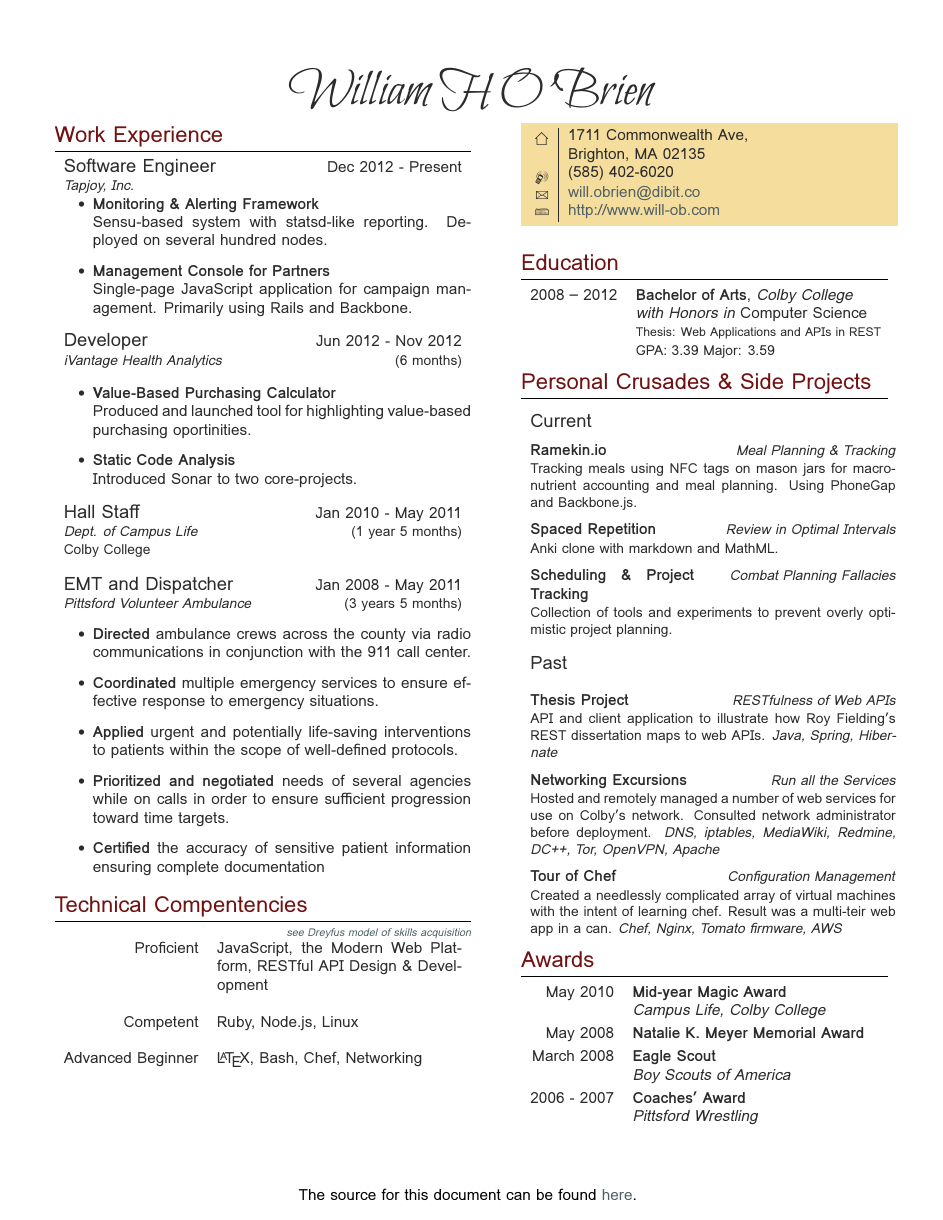
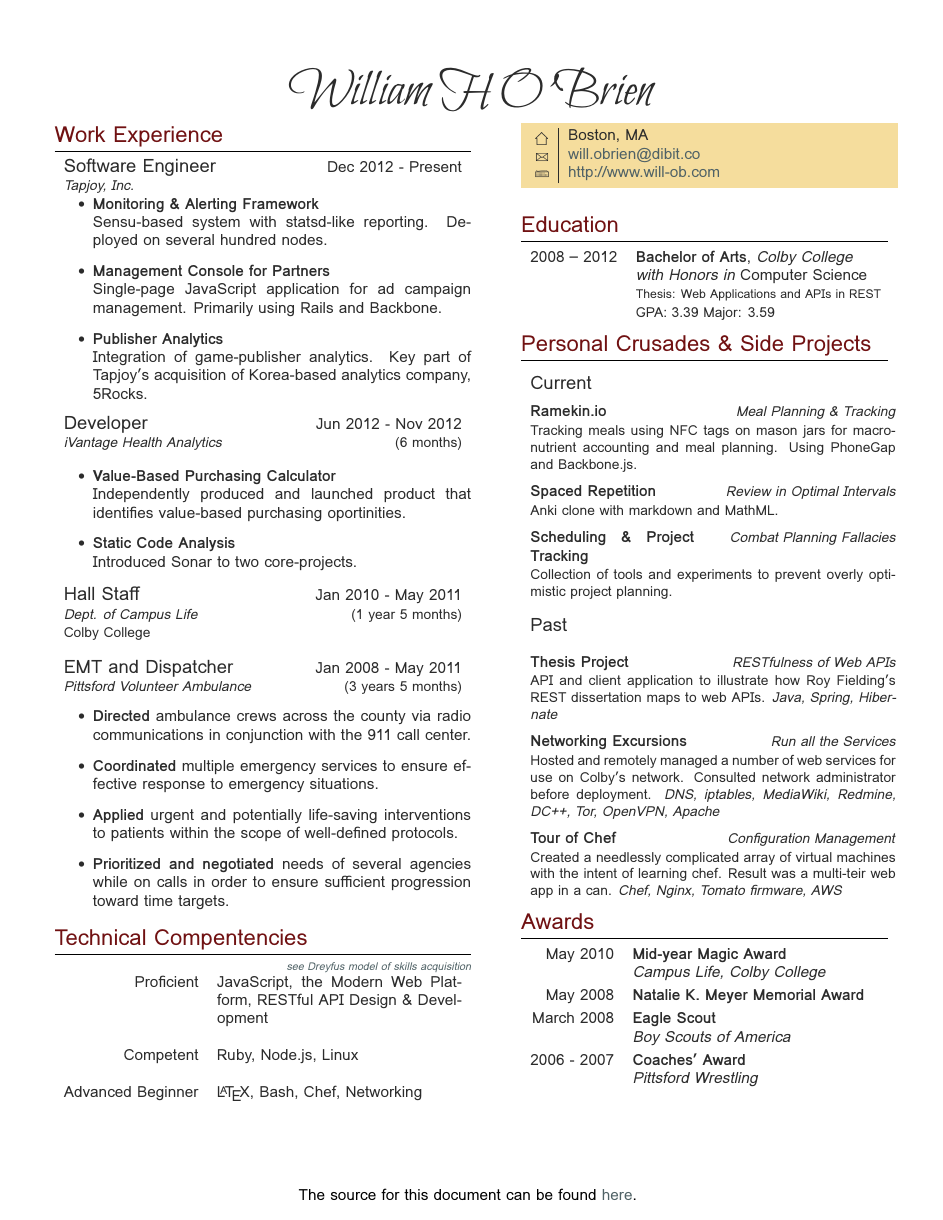
Before and after one commit to will-ob/resume, a LaTeX CV (resume.tex): the whole page. Compiled offline with XeLaTeX; a missing font is replaced by an installed copy or a similar font.

Commit message:
Remove phone and addr

```diff
--- a/resume.tex
+++ b/resume.tex
@@ -94,7 +94,9 @@
   \item \textbf{Monitoring \& Alerting Framework} \\
     Sensu-based system with statsd-like reporting. Deployed on several hundred nodes.
   \item \textbf{Management Console for Partners} \\
-    Single-page JavaScript application for campaign management. Primarily using Rails and Backbone.
+    Single-page JavaScript application for ad campaign management. Primarily using Rails and Backbone.
+  \item \textbf{Publisher Analytics} \\
+    Integration of game-publisher analytics. Key part of Tapjoy's acquisition of Korea-based analytics company, 5Rocks.
 \end{itemize}
 
 %----------------------------------------------------------------------------------------
@@ -108,7 +110,7 @@
 
 \begin{itemize}
   \item \textbf{Value-Based Purchasing Calculator} \\
-    Produced and launched tool for highlighting value-based purchasing oportinities.
+    Independently produced and launched product that identifies value-based purchasing oportinities.
   \item \textbf{Static Code Analysis} \\
     Introduced Sonar to two core-projects.
 \end{itemize}
@@ -138,7 +140,6 @@
   \item \textbf{Coordinated} multiple emergency services to ensure effective response to emergency situations.
   \item \textbf{Applied} urgent and potentially life-saving interventions to patients within the scope of well-defined protocols.
   \item \textbf{Prioritized and negotiated} needs of several agencies while on calls in order to ensure sufficient progression toward time targets.
-  \item \textbf{Certified} the accuracy of sensitive patient information ensuring complete documentation
 \end{itemize}
 
 %----------------------------------------------------------------------------------------
@@ -174,9 +175,8 @@ Advanced Beginner
 
 \colorbox{shade}{\textcolor{text1}{
 \begin{tabular}{c|p{7cm}}
-\raisebox{-4pt}{\textifsymbol{18}} & 1711 Commonwealth Ave, \\
-																	 & Brighton, MA 02135 \\ % Address
-\raisebox{-3pt}{\Mobilefone} & (585) 402-6020 \\ % Phone number
+\raisebox{-4pt}{\textifsymbol{18}} & Boston, MA \\ % Address
+  % \raisebox{-3pt}{\Mobilefone} & (585) 402-6020 \\ % Phone number
 \raisebox{-1pt}{\Letter} & \href{mailto:will.obrien@dibit.co}{will.obrien@dibit.co} \\ % Email address
 \Keyboard & \href{http://www.will-ob.com}{http://www.will-ob.com} \\ % Website
 \end{tabular}
```
Also changed, not shown: resume.pdf.
